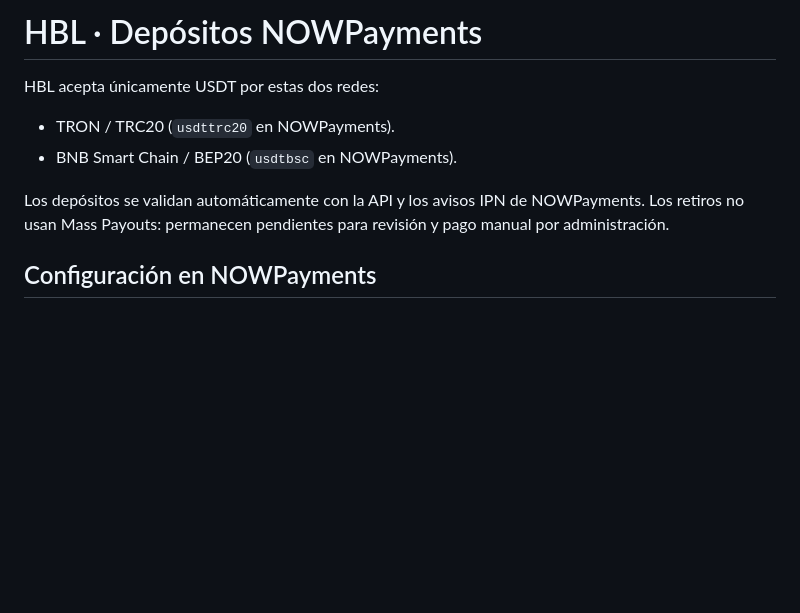
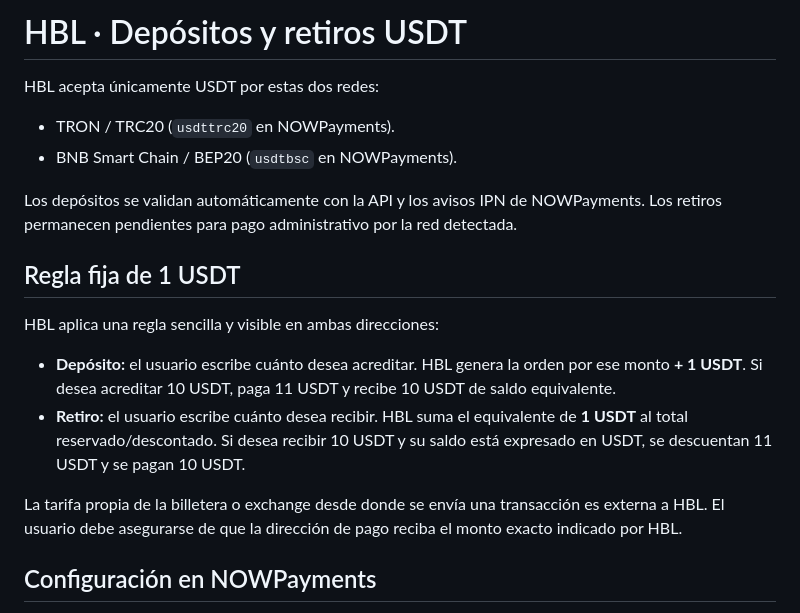
Before and after one commit to victorpavon2908-gif/hlb, a Markdown page: PAYMENTS_SETUP.md, the part around one of its changes. GitHub-like rendering; blank space fills up the shorter version.

```diff
--- a/PAYMENTS_SETUP.md
+++ b/PAYMENTS_SETUP.md
@@ -1,11 +1,20 @@
-# HBL · Depósitos NOWPayments
+# HBL · Depósitos y retiros USDT
 
 HBL acepta únicamente USDT por estas dos redes:
 
 - TRON / TRC20 (`usdttrc20` en NOWPayments).
 - BNB Smart Chain / BEP20 (`usdtbsc` en NOWPayments).
 
-Los depósitos se validan automáticamente con la API y los avisos IPN de NOWPayments. Los retiros no usan Mass Payouts: permanecen pendientes para revisión y pago manual por administración.
+Los depósitos se validan automáticamente con la API y los avisos IPN de NOWPayments. Los retiros permanecen pendientes para pago administrativo por la red detectada.
+
+## Regla fija de 1 USDT
+
+HBL aplica una regla sencilla y visible en ambas direcciones:
+
+- **Depósito:** el usuario escribe cuánto desea acreditar. HBL genera la orden por ese monto **+ 1 USDT**. Si desea acreditar 10 USDT, paga 11 USDT y recibe 10 USDT de saldo equivalente.
+- **Retiro:** el usuario escribe cuánto desea recibir. HBL suma el equivalente de **1 USDT** al total reservado/descontado. Si desea recibir 10 USDT y su saldo está expresado en USDT, se descuentan 11 USDT y se pagan 10 USDT.
+
+La tarifa propia de la billetera o exchange desde donde se envía una transacción es externa a HBL. El usuario debe asegurarse de que la dirección de pago reciba el monto exacto indicado por HBL.
 
 ## Configuración en NOWPayments
 
```
Also changed, not shown: other parts of PAYMENTS_SETUP.md (+16 -16 lines).
